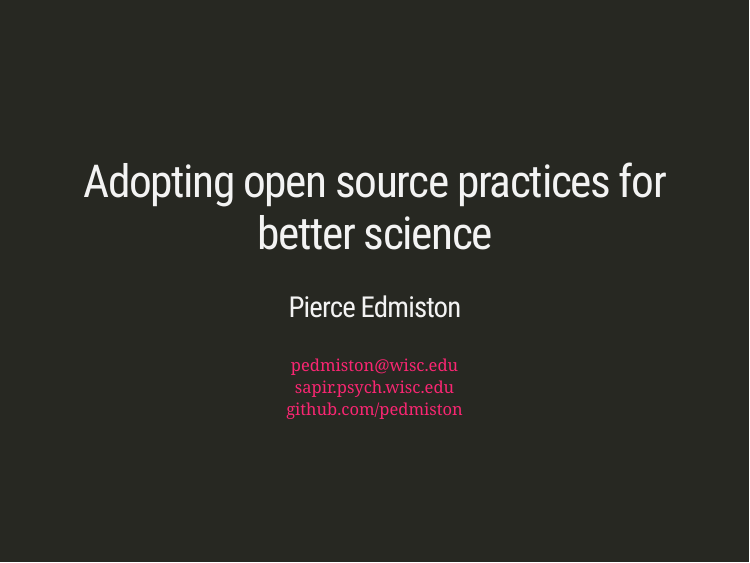
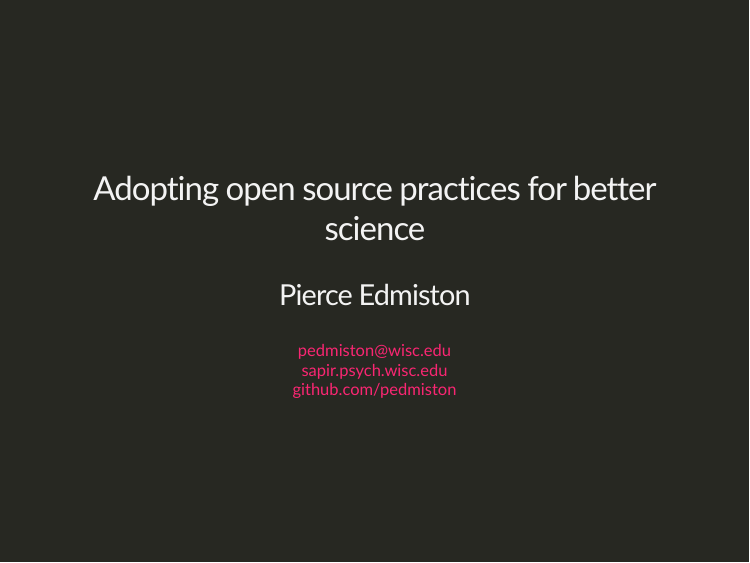
Before and after one commit to pedmiston/reproducible-research, an R Markdown document (presentation.Rmd): page 1 of 32. Rendered offline with R 4.5, knitr and Pandoc, with nearby package versions; the slides are laid out offline by our stand-in for remark.js, each with all of its steps uncovered, in fonts that may differ from those the slides ask for, and without slide numbers, shadows or browser add-ons; some code elsewhere in the file could not run offline.

Commit message:
Customizing the style

```diff
--- a/presentation.Rmd
+++ b/presentation.Rmd
@@ -6,7 +6,8 @@ author: |
   [sapir.psych.wisc.edu](http://sapir.psych.wisc.edu)
   [github.com/pedmiston](https://github.com/pedmiston)
 output:
-  xaringan::moon_reader
+  xaringan::moon_reader:
+    css: ["default", "static/font.css"]
 ---
 
 # Outline
--- /dev/null
+++ b/static/font.css
@@ -0,0 +1,11 @@
+@import url(https://fonts.googleapis.com/css?family=Lato|Ubuntu+Mono);
+
+.remark-code, .remark-inline-code { font-family: 'Ubuntu Mono'; }
+
+.remark-slide-content, h1, h2, h3 {
+  font-family: 'Lato', sans-serif;
+}
+
+.remark-slide-content h1 { font-size: 2em; }
+.remark-slide-content h2 { font-size: 1.6em; }
+.remark-slide-content h3 { font-size: 1.4; }
```
Also changed, not shown: presentation.html, presentation.md.
